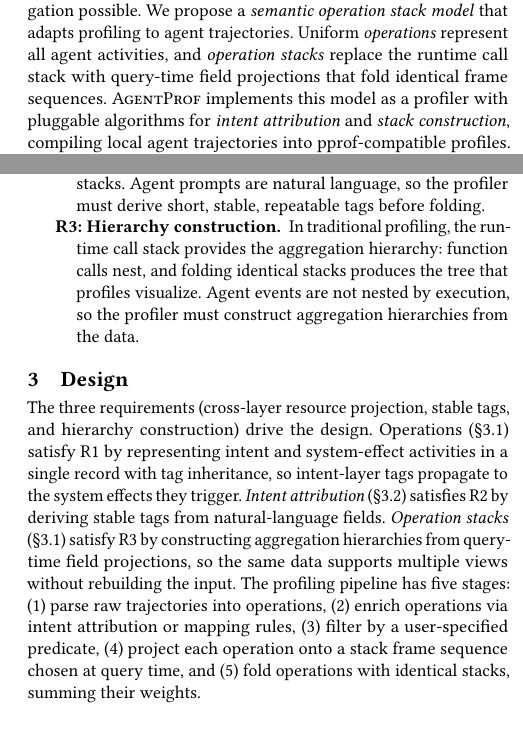
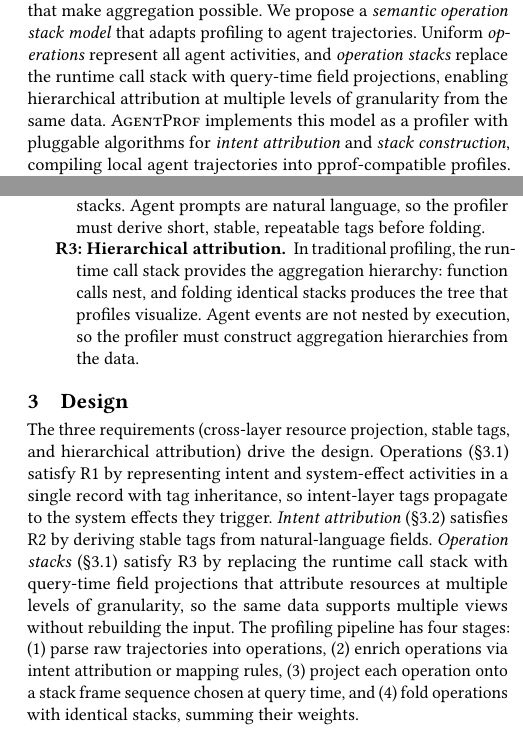
Before and after one commit to yunwei37/agentpprof-paper, a LaTeX paper (main.tex): two parts of the columns of pages 1 and 3 of 8, joined at a grey line, cut so that both start at the same text. Compiled offline with pdfLaTeX.

Commit message:
Revise main.tex: Enhance clarity in semantic operation stack model by updating descriptions for hierarchical attribution and aggregate profiling.

```diff
--- a/main.tex
+++ b/main.tex
@@ -56,8 +56,9 @@ We propose a \emph{semantic operation stack model} that
 adapts profiling to agent trajectories.
 Uniform \emph{operations} represent all agent activities, and
 \emph{operation stacks} replace the runtime call stack with
-query-time field projections that fold identical frame sequences.
-% 我们提出首个将 profiling 适配到智能体轨迹的语义 operation stack 模型。统一的 operation 表示所有智能体活动，operation stack 用查询时字段投影替代运行时调用栈，折叠相同帧序列。
+query-time field projections, enabling hierarchical attribution
+at multiple levels of granularity from the same data.
+% 我们提出将 profiling 适配到智能体轨迹的语义 operation stack 模型。统一的 operation 表示所有智能体活动，operation stack 用查询时字段投影替代运行时调用栈，使同一数据支持多粒度的分层归因。
 %% S7: System (→¶6)
 \sys implements this model as a profiler with pluggable algorithms
 for \emph{intent attribution} and \emph{stack construction},
@@ -344,7 +345,7 @@ In traditional profiling, function names are stable identifiers that enable fold
 % 在传统 profiling 中，函数名是稳定标识符，能够折叠相同的栈。
 Agent prompts are natural language, so the profiler must derive short, stable, repeatable tags before folding.
 % 智能体提示词是自然语言，因此分析器必须在折叠前派生短小、稳定、可重复的标签。
-\item[R3: Hierarchy construction.]
+\item[R3: Hierarchical attribution.]
 In traditional profiling, the runtime call stack provides the aggregation hierarchy: function calls nest, and folding identical stacks produces the tree that profiles visualize.
 % 在传统 profiling 中，运行时调用栈提供聚合层次：函数调用嵌套，折叠相同的栈产生 profile 可视化的树。
 Agent events are not nested by execution, so the profiler must construct aggregation hierarchies from the data.
@@ -356,16 +357,16 @@ Agent events are not nested by execution, so the profiler must construct aggrega
 % 设计
 \label{sec:design}
 
-The three requirements (cross-layer resource projection, stable tags, and hierarchy construction) drive the design.
-% 三个需求（跨层资源投影、稳定标签和层次构造）驱动了设计。
+The three requirements (cross-layer resource projection, stable tags, and hierarchical attribution) drive the design.
+% 三个需求（跨层资源投影、稳定标签和分层归因）驱动了设计。
 Operations (\S\ref{sec:ops}) satisfy R1 by representing intent and system-effect activities in a single record with tag inheritance, so intent-layer tags propagate to the system effects they trigger.
 % Operation（\S\ref{sec:ops}）通过将意图和系统副作用活动表示在带标签继承的单一记录中满足 R1，使意图层标签传播到其触发的系统副作用。
 \emph{Intent attribution} (\S\ref{sec:intent}) satisfies R2 by deriving stable tags from natural-language fields.
 % 意图归因（\S\ref{sec:intent}）通过从自然语言字段派生稳定标签满足 R2。
-\emph{Operation stacks} (\S\ref{sec:stacks}) satisfy R3 by constructing aggregation hierarchies from query-time field projections, so the same data supports multiple views without rebuilding the input.
-% Operation stack（\S\ref{sec:stacks}）通过查询时字段投影构造聚合层次满足 R3，使同一数据支持多种视图而无需重建输入。
-The profiling pipeline has five stages: (1)~parse raw trajectories into operations, (2)~enrich operations via intent attribution or mapping rules, (3)~filter by a user-specified predicate, (4)~project each operation onto a stack frame sequence chosen at query time, and (5)~fold operations with identical stacks, summing their weights.
-% 分析管线有五个阶段：(1) 将原始 trace 解析为 operation，(2) 通过意图归因或映射规则丰富 operation，(3) 按用户指定的谓词过滤，(4) 将每个 operation 投影到查询时选择的栈帧序列上，(5) 折叠具有相同栈的 operation 并求和权重。
+\emph{Operation stacks} (\S\ref{sec:stacks}) satisfy R3 by replacing the runtime call stack with query-time field projections that attribute resources at multiple levels of granularity, so the same data supports multiple views without rebuilding the input.
+% Operation stack（\S\ref{sec:stacks}）通过以查询时字段投影替代运行时调用栈，在多个粒度层级归因资源来满足 R3，使同一数据支持多种视图而无需重建输入。
+The profiling pipeline has four stages: (1)~parse raw trajectories into operations, (2)~enrich operations via intent attribution or mapping rules, (3)~project each operation onto a stack frame sequence chosen at query time, and (4)~fold operations with identical stacks, summing their weights.
+% 分析管线有四个阶段：(1) 将原始轨迹解析为 operation，(2) 通过意图归因或映射规则丰富 operation，(3) 将每个 operation 投影到查询时选择的栈帧序列上，(4) 折叠具有相同栈的 operation 并求和权重。
 
 \subsection{Semantic Operation Stack Model}
 % 语义 Operation Stack 模型
```
Also changed, not shown: main.tex (32 more changed lines).
